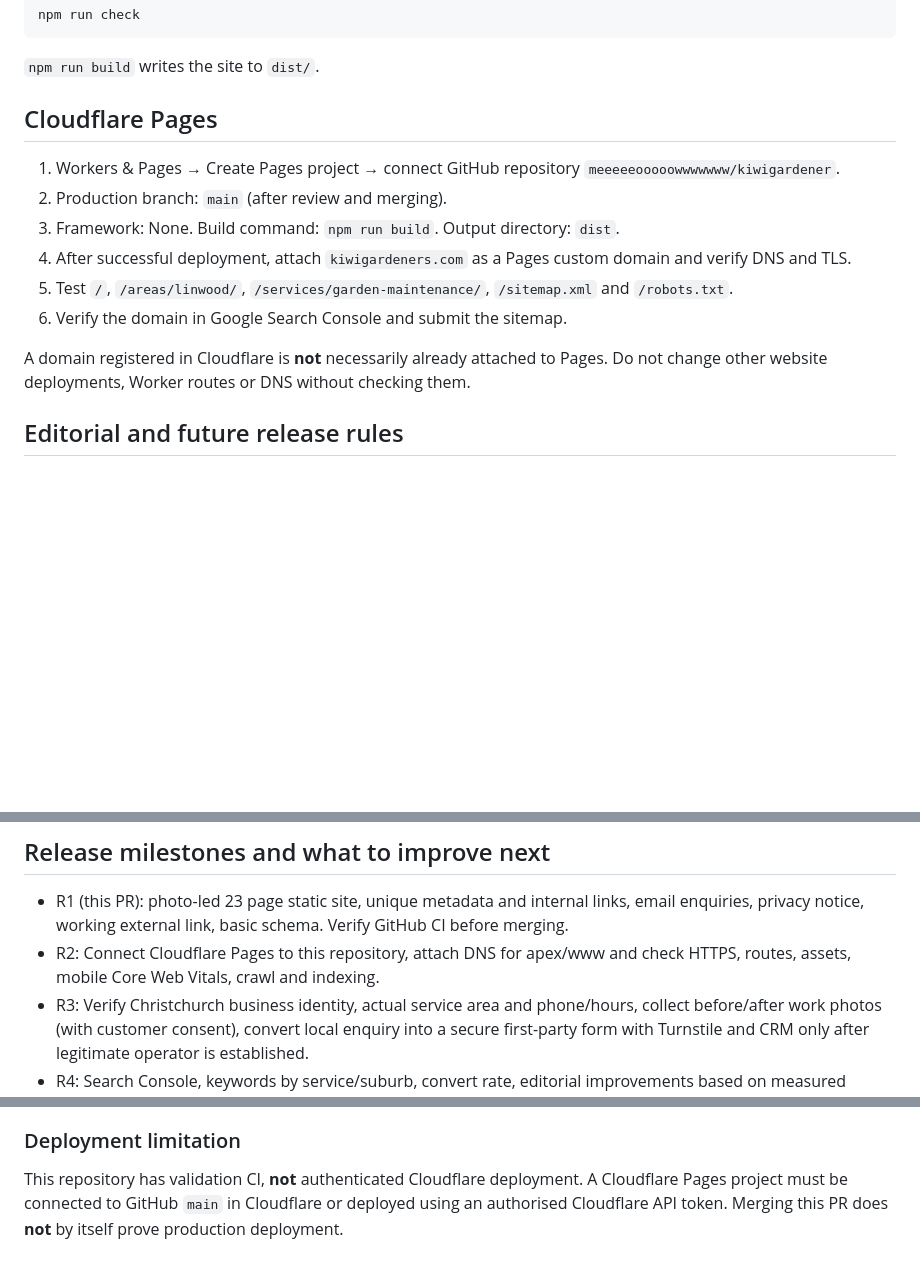
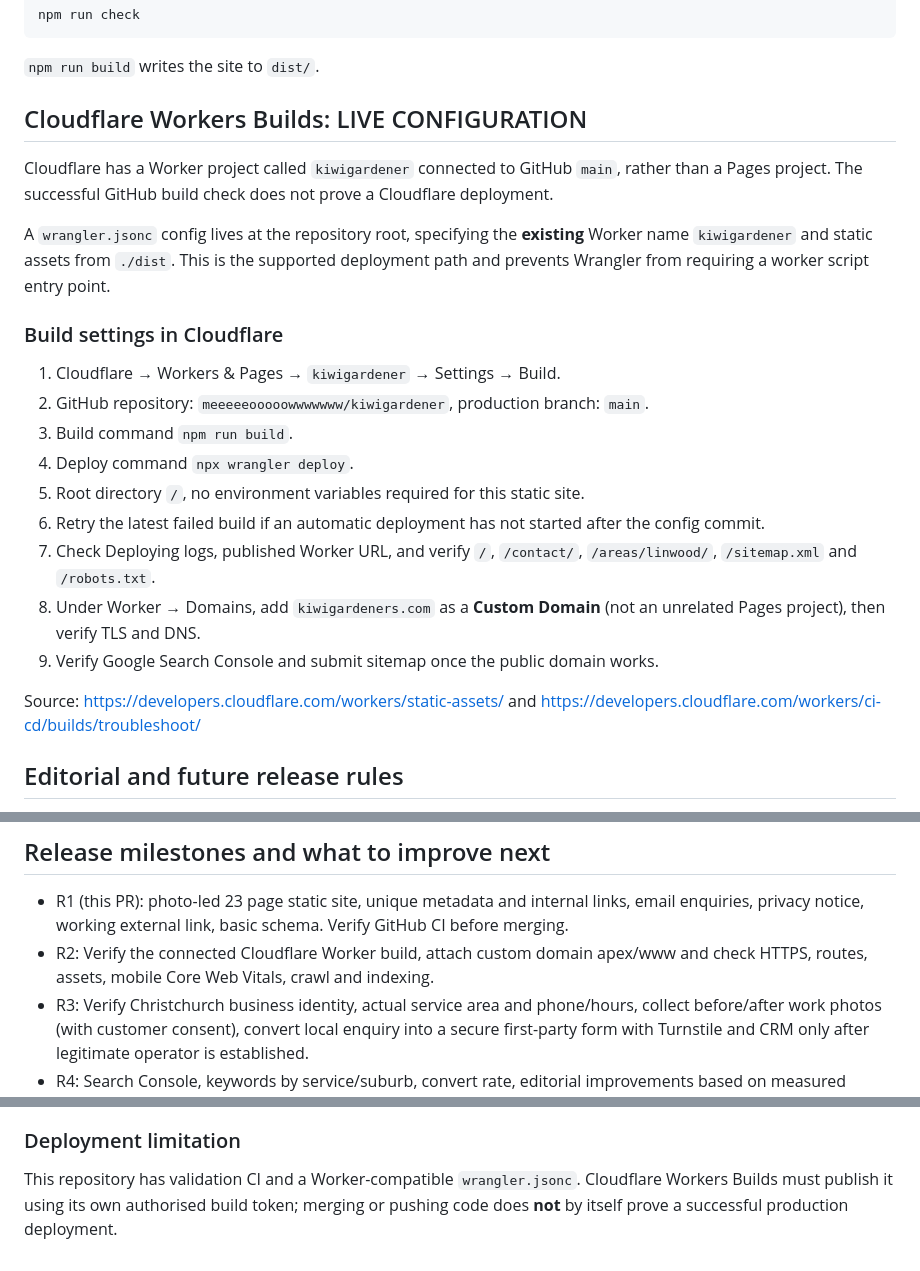
Before and after one commit to meeeeeooooowwwwwww/kiwigardener, a Markdown page: README.md, 3 parts joined by grey strips. Drawn GitHub-style; blank space fills up the shorter version.

Commit message:
Document the actual Cloudflare Workers static asset deployment flow

````diff
--- a/README.md
+++ b/README.md
@@ -18,15 +18,23 @@ npm run check
 ```
 `npm run build` writes the site to `dist/`.
 
-## Cloudflare Pages
-1. Workers & Pages → Create Pages project → connect GitHub repository `meeeeeooooowwwwwww/kiwigardener`.
-2. Production branch: `main` (after review and merging).
-3. Framework: None. Build command: `npm run build`. Output directory: `dist`.
-4. After successful deployment, attach `kiwigardeners.com` as a Pages custom domain and verify DNS and TLS.
-5. Test `/`, `/areas/linwood/`, `/services/garden-maintenance/`, `/sitemap.xml` and `/robots.txt`.
-6. Verify the domain in Google Search Console and submit the sitemap.
+## Cloudflare Workers Builds: LIVE CONFIGURATION
+Cloudflare has a Worker project called `kiwigardener` connected to GitHub `main`, rather than a Pages project. The successful GitHub build check does not prove a Cloudflare deployment.
 
-A domain registered in Cloudflare is **not** necessarily already attached to Pages. Do not change other website deployments, Worker routes or DNS without checking them.
+A `wrangler.jsonc` config lives at the repository root, specifying the **existing** Worker name `kiwigardener` and static assets from `./dist`. This is the supported deployment path and prevents Wrangler from requiring a worker script entry point.
+
+### Build settings in Cloudflare
+1. Cloudflare → Workers & Pages → `kiwigardener` → Settings → Build.
+2. GitHub repository: `meeeeeooooowwwwwww/kiwigardener`, production branch: `main`.
+3. Build command `npm run build`.
+4. Deploy command `npx wrangler deploy`.
+5. Root directory `/`, no environment variables required for this static site.
+6. Retry the latest failed build if an automatic deployment has not started after the config commit.
+7. Check Deploying logs, published Worker URL, and verify `/`, `/contact/`, `/areas/linwood/`, `/sitemap.xml` and `/robots.txt`.
+8. Under Worker → Domains, add `kiwigardeners.com` as a **Custom Domain** (not an unrelated Pages project), then verify TLS and DNS.
+9. Verify Google Search Console and submit sitemap once the public domain works.
+
+Source: https://developers.cloudflare.com/workers/static-assets/ and https://developers.cloudflare.com/workers/ci-cd/builds/troubleshoot/
 
 ## Editorial and future release rules
 - At present the site is a gardening information resource only. No local provider or booking service has been verified.
@@ -37,7 +45,7 @@ A domain registered in Cloudflare is **not** necessarily already attached to Pag
 
 ## Release milestones and what to improve next
 - R1 (this PR): photo-led 23 page static site, unique metadata and internal links, email enquiries, privacy notice, working external link, basic schema. Verify GitHub CI before merging.
-- R2: Connect Cloudflare Pages to this repository, attach DNS for apex/www and check HTTPS, routes, assets, mobile Core Web Vitals, crawl and indexing.
+- R2: Verify the connected Cloudflare Worker build, attach custom domain apex/www and check HTTPS, routes, assets, mobile Core Web Vitals, crawl and indexing.
 - R3: Verify Christchurch business identity, actual service area and phone/hours, collect before/after work photos (with customer consent), convert local enquiry into a secure first-party form with Turnstile and CRM only after legitimate operator is established.
 - R4: Search Console, keywords by service/suburb, convert rate, editorial improvements based on measured search behaviour; no mass-generated doorway URLs.
 
@@ -46,4 +54,4 @@ A domain registered in Cloudflare is **not** necessarily already attached to Pag
 - Additional illustrative lawn/garden photos: Marc Pell and Declan Sun, Unsplash (https://unsplash.com/license). These are **not** examples of work carried out by Kiwi Gardeners.
 
 ### Deployment limitation
-This repository has validation CI, **not** authenticated Cloudflare deployment. A Cloudflare Pages project must be connected to GitHub `main` in Cloudflare or deployed using an authorised Cloudflare API token. Merging this PR does **not** by itself prove production deployment.
+This repository has validation CI and a Worker-compatible `wrangler.jsonc`. Cloudflare Workers Builds must publish it using its own authorised build token; merging or pushing code does **not** by itself prove a successful production deployment.
````
